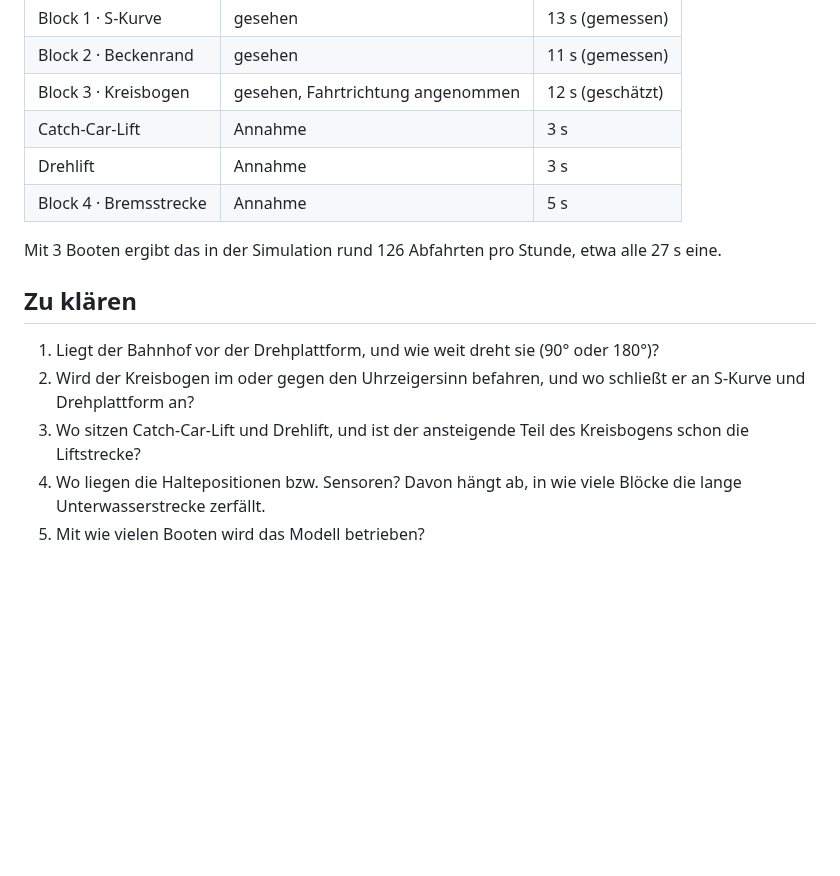
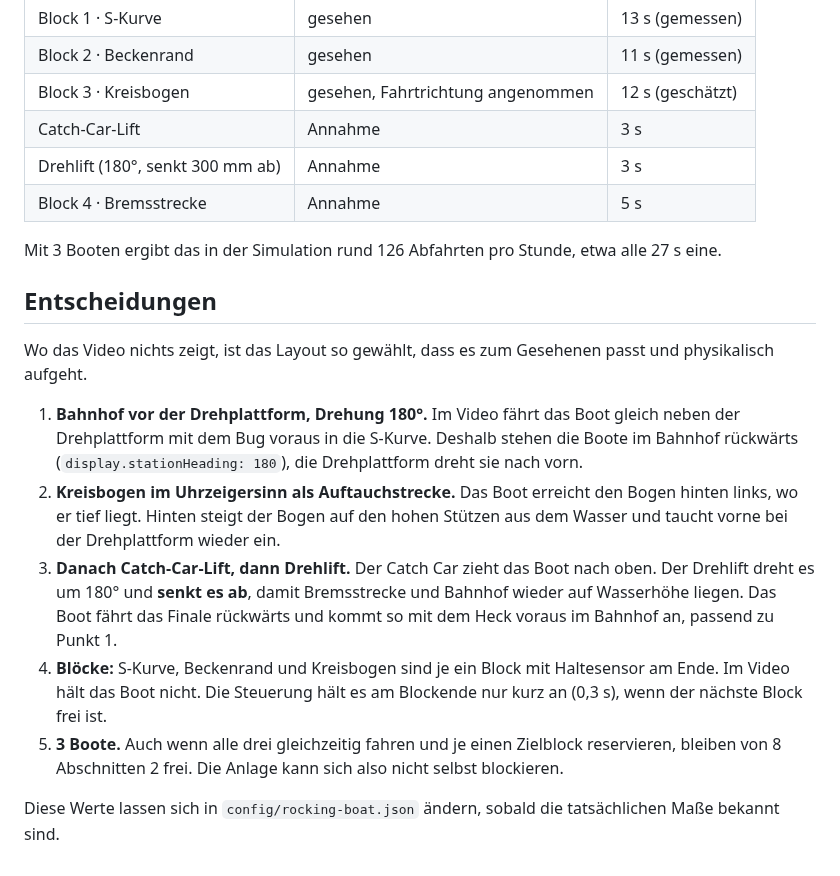
Before and after one commit to Adwing85/MackModelControl, a Markdown page: docs/strecke-aus-video.md, the part around the change. GitHub-like rendering; blank space fills up the shorter version.

Commit message:
Offene Layoutfragen entscheiden: Auftauchstrecke, Drehlift senkt ab
Wo das Testvideo nichts zeigt, ist das Layout jetzt so gewählt, dass es
zum Gesehenen passt und physikalisch aufgeht:

- Drehlift senkt das Boot nach dem Catch-Car-Lift ab (Einfahrt oben,
  Ausfahrt unten), Bremsstrecke und Bahnhof liegen auf Wasserhöhe
- Boote stehen im Bahnhof rückwärts (display.stationHeading = 180):
  Die Drehplattform dreht sie nach vorn, so fahren sie wie im Video mit
  dem Bug voraus durch die S-Kurve; der Drehlift dreht sie fürs Finale
  wieder rückwärts
- Kreisbogen wird im Uhrzeigersinn als Auftauchstrecke befahren
- Entscheidungen mit Begründung in docs/strecke-aus-video.md, Skizze
  mit angenommener Fahrtrichtung, README und Screenshot aktualisiert

Co-Authored-By: Claude Opus 5.5 <noreply@anthropic.com>
Claude-Session: https://claude.ai/code/session_014UVtXZWSkj7NbkCjKzpBEP

```diff
--- a/docs/strecke-aus-video.md
+++ b/docs/strecke-aus-video.md
@@ -32,15 +32,26 @@ Richtung der Kreisbogen befahren wird.
 | Block 2 · Beckenrand | gesehen | 11 s (gemessen) |
 | Block 3 · Kreisbogen | gesehen, Fahrtrichtung angenommen | 12 s (geschätzt) |
 | Catch-Car-Lift | Annahme | 3 s |
-| Drehlift | Annahme | 3 s |
+| Drehlift (180°, senkt 300 mm ab) | Annahme | 3 s |
 | Block 4 · Bremsstrecke | Annahme | 5 s |
 
 Mit 3 Booten ergibt das in der Simulation rund 126 Abfahrten pro Stunde, etwa alle 27 s eine.
 
-## Zu klären
+## Entscheidungen
 
-1. Liegt der Bahnhof vor der Drehplattform, und wie weit dreht sie (90° oder 180°)?
-2. Wird der Kreisbogen im oder gegen den Uhrzeigersinn befahren, und wo schließt er an S-Kurve und Drehplattform an?
-3. Wo sitzen Catch-Car-Lift und Drehlift, und ist der ansteigende Teil des Kreisbogens schon die Liftstrecke?
-4. Wo liegen die Haltepositionen bzw. Sensoren? Davon hängt ab, in wie viele Blöcke die lange Unterwasserstrecke zerfällt.
-5. Mit wie vielen Booten wird das Modell betrieben?
+Wo das Video nichts zeigt, ist das Layout so gewählt, dass es zum Gesehenen passt und physikalisch aufgeht.
+
+1. **Bahnhof vor der Drehplattform, Drehung 180°.** Im Video fährt das Boot gleich neben der Drehplattform mit dem
+   Bug voraus in die S-Kurve. Deshalb stehen die Boote im Bahnhof rückwärts (`display.stationHeading: 180`), die
+   Drehplattform dreht sie nach vorn.
+2. **Kreisbogen im Uhrzeigersinn als Auftauchstrecke.** Das Boot erreicht den Bogen hinten links, wo er tief liegt.
+   Hinten steigt der Bogen auf den hohen Stützen aus dem Wasser und taucht vorne bei der Drehplattform wieder ein.
+3. **Danach Catch-Car-Lift, dann Drehlift.** Der Catch Car zieht das Boot nach oben. Der Drehlift dreht es um 180° und
+   **senkt es ab**, damit Bremsstrecke und Bahnhof wieder auf Wasserhöhe liegen. Das Boot fährt das Finale rückwärts
+   und kommt so mit dem Heck voraus im Bahnhof an, passend zu Punkt 1.
+4. **Blöcke:** S-Kurve, Beckenrand und Kreisbogen sind je ein Block mit Haltesensor am Ende. Im Video hält das Boot
+   nicht. Die Steuerung hält es am Blockende nur kurz an (0,3 s), wenn der nächste Block frei ist.
+5. **3 Boote.** Auch wenn alle drei gleichzeitig fahren und je einen Zielblock reservieren, bleiben von 8 Abschnitten
+   2 frei. Die Anlage kann sich also nicht selbst blockieren.
+
+Diese Werte lassen sich in `config/rocking-boat.json` ändern, sobald die tatsächlichen Maße bekannt sind.
```
Also changed, not shown: README.md (+4 -2 lines), docs/screenshot.png, 4 other files.
